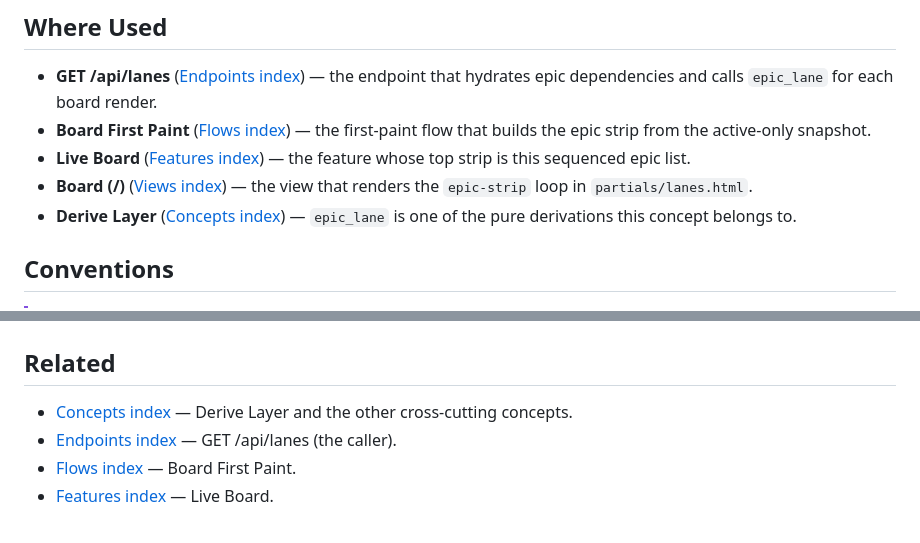
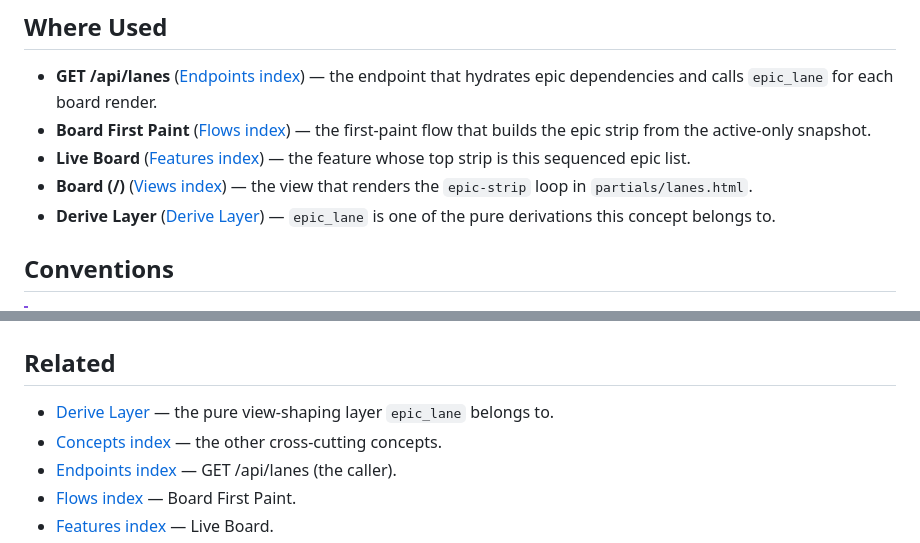
Before and after one commit to weegens-aaron/bdboard, a Markdown page: __docs/Concepts/EpicLaneSequencing.md, 2 parts joined by grey strips. Rendered like a GitHub page.

```diff
--- a/__docs/Concepts/EpicLaneSequencing.md
+++ b/__docs/Concepts/EpicLaneSequencing.md
@@ -196,8 +196,8 @@ to sequence on.
   top strip is this sequenced epic list.
 - **Board (/)** ([Views index](../Views/index.md)) — the view that renders the
   `epic-strip` loop in `partials/lanes.html`.
-- **Derive Layer** ([Concepts index](index.md)) — `epic_lane` is one of the
-  pure derivations this concept belongs to.
+- **Derive Layer** ([Derive Layer](DeriveLayer.md)) — `epic_lane` is one of
+  the pure derivations this concept belongs to.
 
 ## Conventions
 
@@ -239,8 +239,9 @@ to sequence on.
 
 ## Related
 
-- [Concepts index](index.md) — Derive Layer and the other cross-cutting
-  concepts.
+- [Derive Layer](DeriveLayer.md) — the pure view-shaping layer `epic_lane`
+  belongs to.
+- [Concepts index](index.md) — the other cross-cutting concepts.
 - [Endpoints index](../Endpoints/index.md) — GET /api/lanes (the caller).
 - [Flows index](../Flows/index.md) — Board First Paint.
 - [Features index](../Features/index.md) — Live Board.
```
Also changed, not shown: __docs/Concepts/DeriveLayer.md (added, +327 -0 lines), __docs/_Manifest.md (+4 -4 lines).
